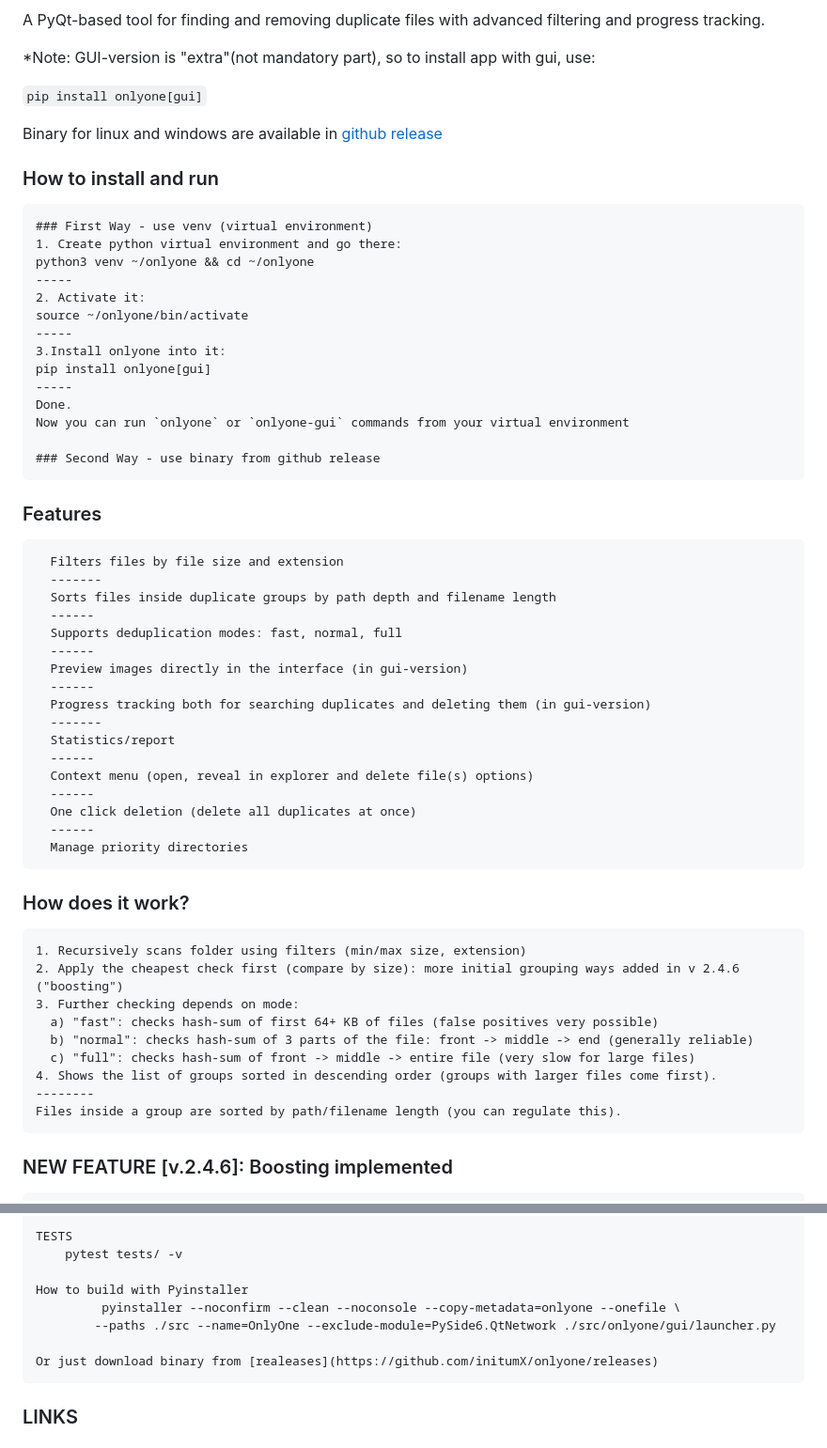
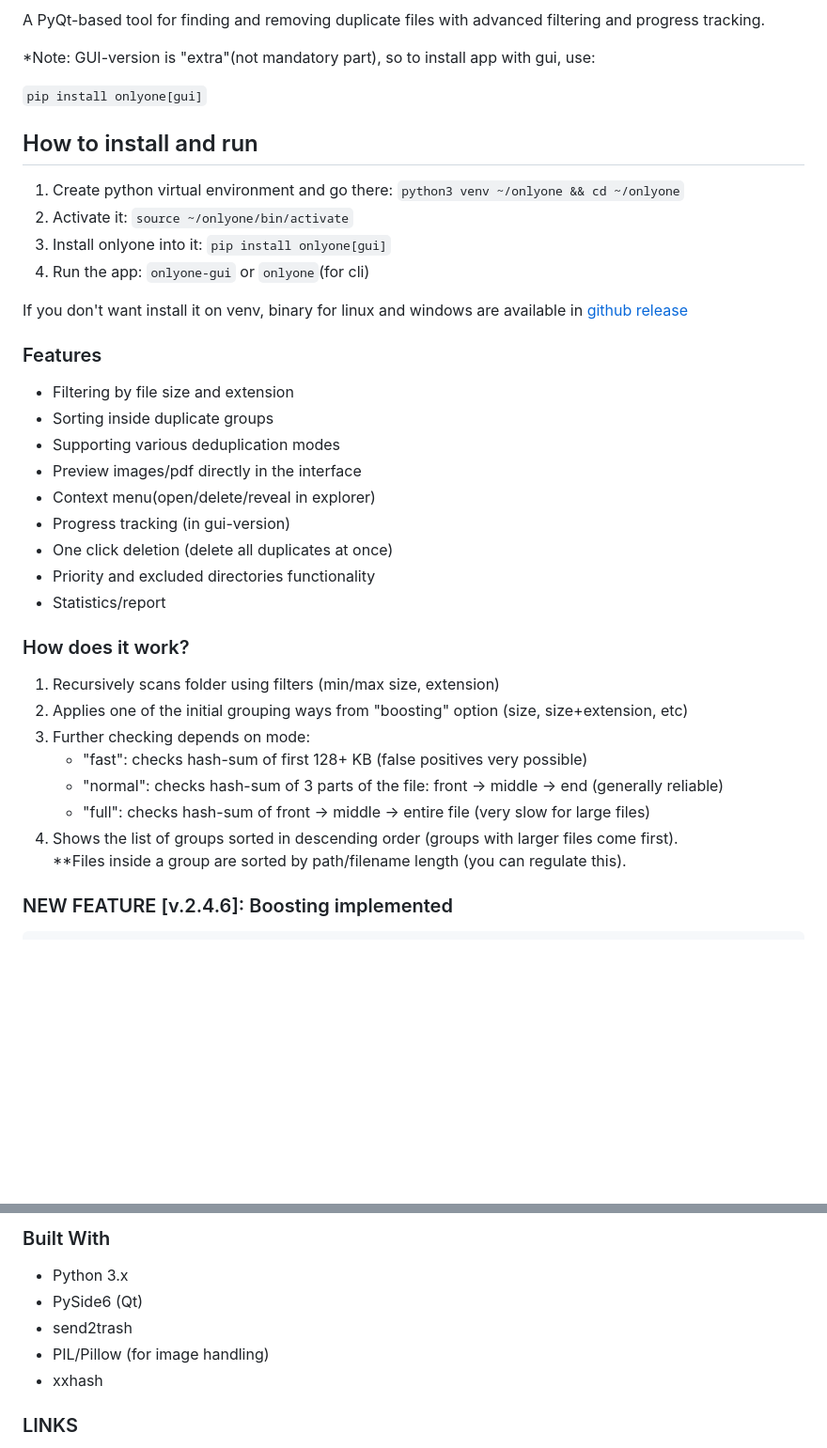
Before and after one commit to initumX/deduplicator, a Markdown page: README.md, 2 parts joined by grey strips. Shown at 94% size. GitHub-like rendering; blank space fills up the shorter version.

```diff
--- a/README.md
+++ b/README.md
@@ -9,53 +10,34 @@ A PyQt-based tool for finding and removing duplicate files with advanced filteri
 
 `pip install onlyone[gui]`
 
-Binary for linux and windows are available in [github release](https://github.com/initumX/onlyone/releases)
+## How to install and run
+  1. Create python virtual environment and go there: `python3 venv ~/onlyone && cd ~/onlyone`
+  2. Activate it: `source ~/onlyone/bin/activate`
+  3. Install onlyone into it: `pip install onlyone[gui]`
+  4. Run the app: `onlyone-gui`  or `onlyone`(for cli)
 
-### How to install and run
-    ### First Way - use venv (virtual environment)
-    1. Create python virtual environment and go there:
-    python3 venv ~/onlyone && cd ~/onlyone
-    -----
-    2. Activate it:
-    source ~/onlyone/bin/activate
-    -----
-    3.Install onlyone into it:
-    pip install onlyone[gui]
-    -----
-    Done.
-    Now you can run `onlyone` or `onlyone-gui` commands from your virtual environment
-
-    ### Second Way - use binary from github release
+If you don't want install it on venv, binary for linux and windows are available in [github release](https://github.com/initumX/onlyone/releases)
 
 ### Features
-      Filters files by file size and extension
-      -------
-      Sorts files inside duplicate groups by path depth and filename length
-      ------
-      Supports deduplication modes: fast, normal, full
-      ------
-      Preview images directly in the interface (in gui-version)
-      ------
-      Progress tracking both for searching duplicates and deleting them (in gui-version)
-      -------
-      Statistics/report
-      ------
-      Context menu (open, reveal in explorer and delete file(s) options)
-      ------
-      One click deletion (delete all duplicates at once)
-      ------
-      Manage priority directories
+* Filtering by file size and extension
+* Sorting inside duplicate groups
+* Supporting various deduplication modes
+* Preview images/pdf directly in the interface
+* Context menu(open/delete/reveal in explorer)
+* Progress tracking (in gui-version)
+* One click deletion (delete all duplicates at once)
+* Priority and excluded directories functionality
+* Statistics/report
 
 ### How does it work?
-    1. Recursively scans folder using filters (min/max size, extension)
-    2. Apply the cheapest check first (compare by size): more initial grouping ways added in v 2.4.6 ("boosting")
-    3. Further checking depends on mode:
-      a) "fast": checks hash-sum of first 64+ KB of files (false positives very possible)
-      b) "normal": checks hash-sum of 3 parts of the file: front -> middle -> end (generally reliable)
-      c) "full": checks hash-sum of front -> middle -> entire file (very slow for large files)
-    4. Shows the list of groups sorted in descending order (groups with larger files come first).
-    --------
-    Files inside a group are sorted by path/filename length (you can regulate this).
+1. Recursively scans folder using filters (min/max size, extension)
+2. Applies one of the initial grouping ways from "boosting" option (size, size+extension, etc)
+3. Further checking depends on mode:
+   * "fast": checks hash-sum of first 128+ KB (false positives very possible)
+   * "normal": checks hash-sum of 3 parts of the file: front -> middle -> end (generally reliable)
+   * "full": checks hash-sum of front -> middle -> entire file (very slow for large files)
+4. Shows the list of groups sorted in descending order (groups with larger files come first).
+   **Files inside a group are sorted by path/filename length (you can regulate this).
 
 ### NEW FEATURE [v.2.4.6]: Boosting implemented
     In older versions (before 2.4.6) initial grouping was based only on file size.
@@ -140,12 +114,10 @@ Binary for linux and windows are available in [github release](https://github.co
 
-    TESTS
-        pytest tests/ -v
-
-    How to build with Pyinstaller
-             pyinstaller --noconfirm --clean --noconsole --copy-metadata=onlyone --onefile \
-            --paths ./src --name=OnlyOne --exclude-module=PySide6.QtNetwork ./src/onlyone/gui/launcher.py
-
-    Or just download binary from [realeases](https://github.com/initumX/onlyone/releases)
+### Built With
+- Python 3.x
+- PySide6 (Qt)
+- send2trash
+- PIL/Pillow (for image handling)
+- xxhash
 
 ### LINKS
  * [GitHub Page](https://github.com/initumX/onlyone)
```
Also changed, not shown: other parts of README.md (+44 -51 lines).
